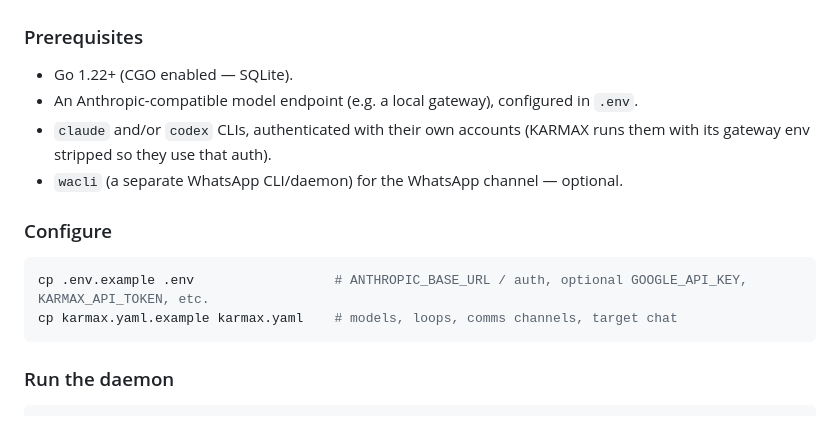
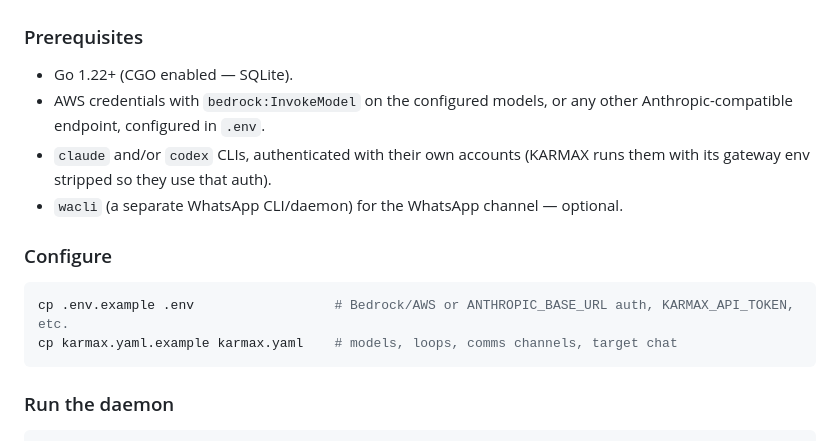
Before and after one commit to MelloB1989/KARMAX, a Markdown page: README.md, the part around one of its changes. Rendered like a GitHub page.

````diff
--- a/README.md
+++ b/README.md
@@ -84,13 +227,14 @@ runs cleanly either way.
 
 ### Prerequisites
 - Go 1.22+ (CGO enabled — SQLite).
-- An Anthropic-compatible model endpoint (e.g. a local gateway), configured in `.env`.
+- AWS credentials with `bedrock:InvokeModel` on the configured models, or any other
+  Anthropic-compatible endpoint, configured in `.env`.
 - `claude` and/or `codex` CLIs, authenticated with their own accounts (KARMAX runs them with its gateway env stripped so they use that auth).
 - `wacli` (a separate WhatsApp CLI/daemon) for the WhatsApp channel — optional.
 
 ### Configure
 ```bash
-cp .env.example .env                  # ANTHROPIC_BASE_URL / auth, optional GOOGLE_API_KEY, KARMAX_API_TOKEN, etc.
+cp .env.example .env                  # Bedrock/AWS or ANTHROPIC_BASE_URL auth, KARMAX_API_TOKEN, etc.
 cp karmax.yaml.example karmax.yaml    # models, loops, comms channels, target chat
 ```
 
````
Also changed, not shown: other parts of README.md (+158 -7 lines).
